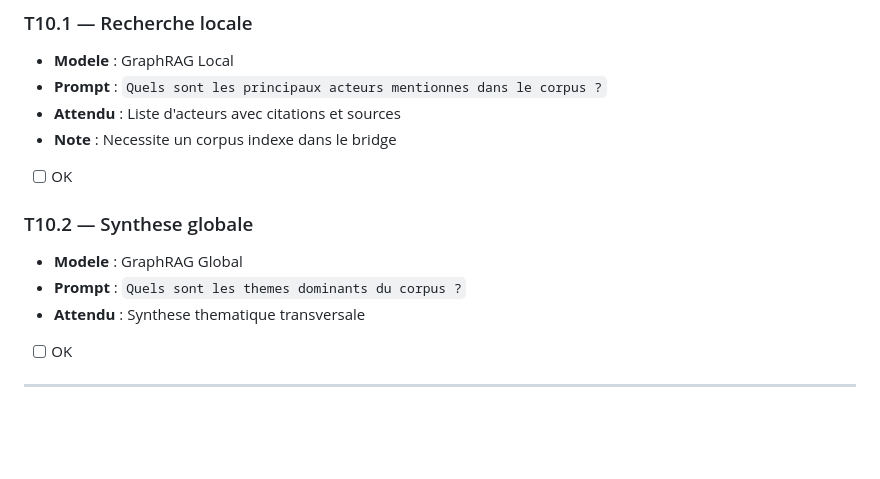
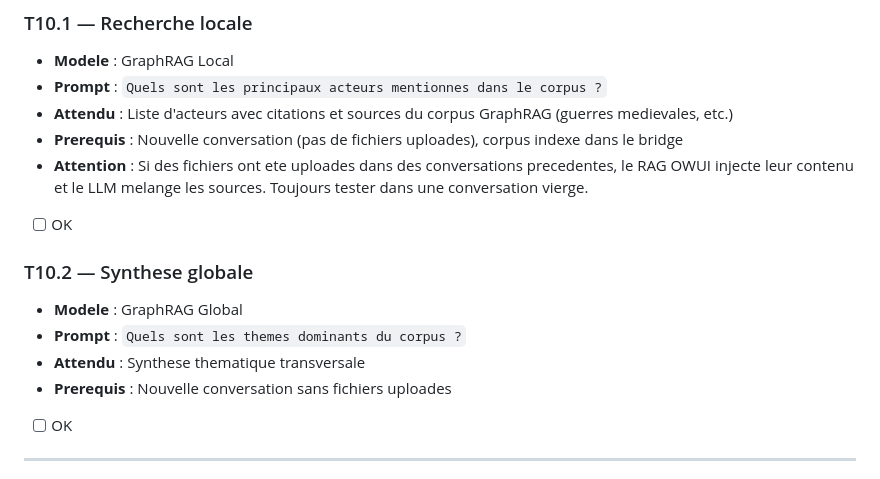
Before and after one commit to IA-Generative/owuicore-main, a Markdown page: docs/cahier-de-tests.md, the part around the change. Rendered like a GitHub page; blank space fills up the shorter version.

```diff
--- a/docs/cahier-de-tests.md
+++ b/docs/cahier-de-tests.md
@@ -246,14 +246,16 @@ Ce cahier couvre l'ensemble des fonctionnalites. Chaque test indique le modele a
 ### T10.1 — Recherche locale
 - **Modele** : GraphRAG Local
 - **Prompt** : `Quels sont les principaux acteurs mentionnes dans le corpus ?`
-- **Attendu** : Liste d'acteurs avec citations et sources
-- **Note** : Necessite un corpus indexe dans le bridge
+- **Attendu** : Liste d'acteurs avec citations et sources du corpus GraphRAG (guerres medievales, etc.)
+- **Prerequis** : Nouvelle conversation (pas de fichiers uploades), corpus indexe dans le bridge
+- **Attention** : Si des fichiers ont ete uploades dans des conversations precedentes, le RAG OWUI injecte leur contenu et le LLM melange les sources. Toujours tester dans une conversation vierge.
 - [ ] OK
 
 ### T10.2 — Synthese globale
 - **Modele** : GraphRAG Global
 - **Prompt** : `Quels sont les themes dominants du corpus ?`
 - **Attendu** : Synthese thematique transversale
+- **Prerequis** : Nouvelle conversation sans fichiers uploades
 - [ ] OK
 
 ---
```
Also changed, not shown: docs/bugs-connus.md (+6 -4 lines).
